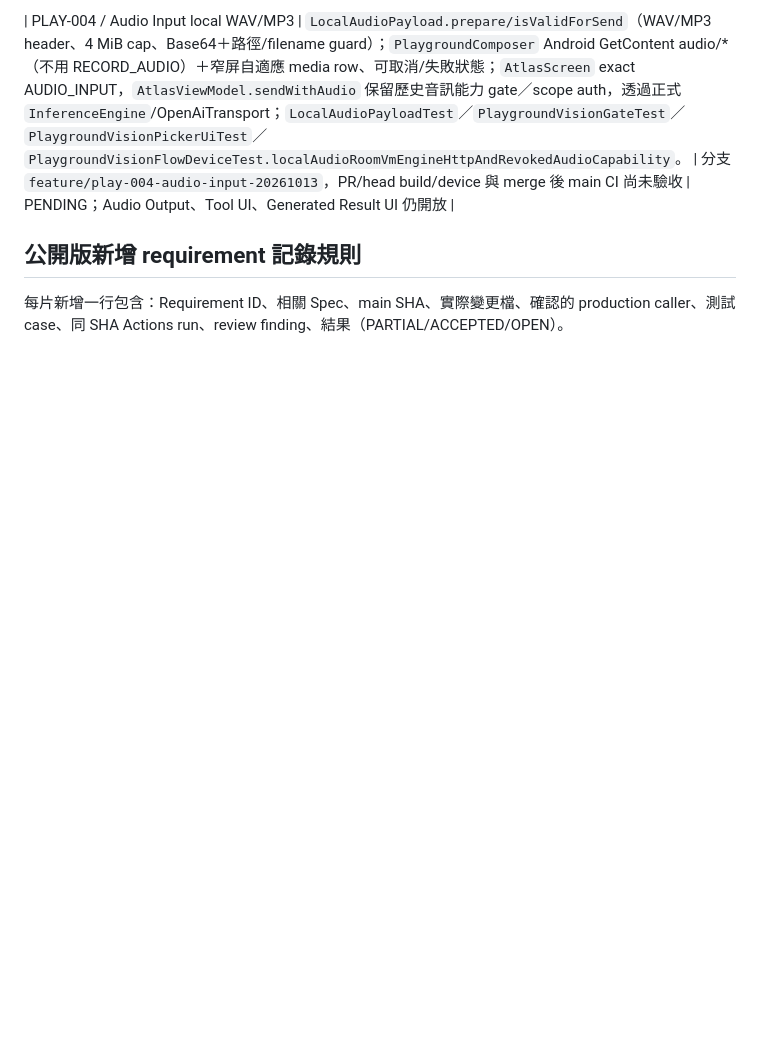
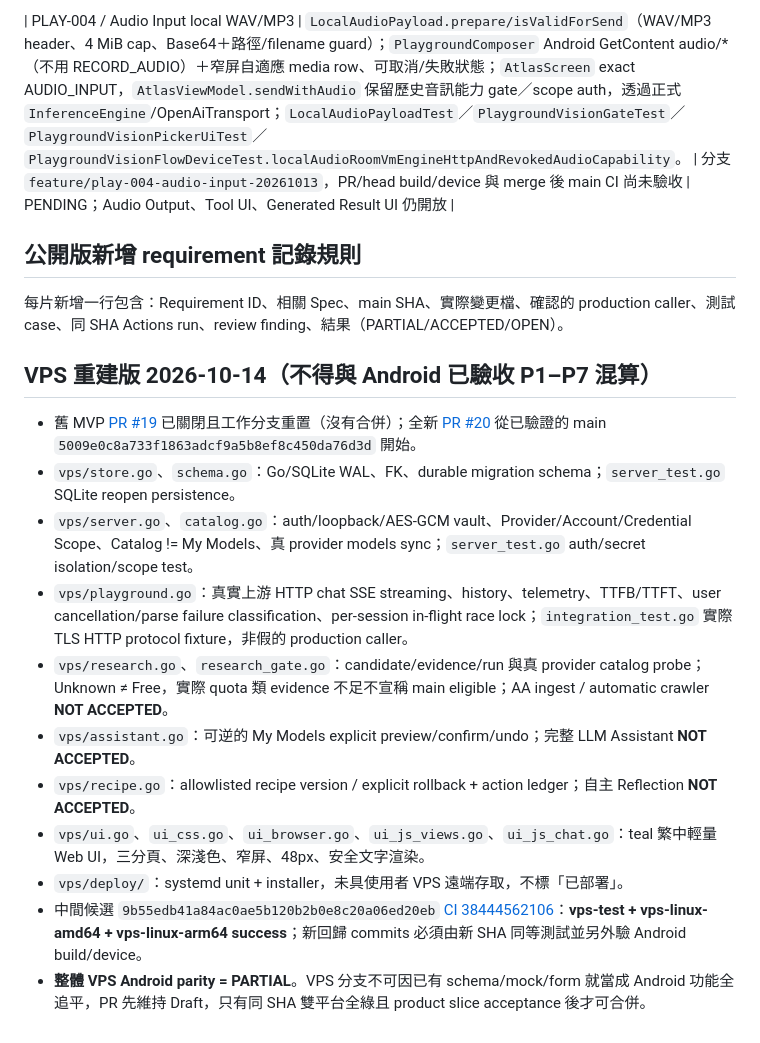
Before and after one commit to Tsenjii/ModelAtlas-2, a Markdown page: docs/TRACEABILITY.md, the part around the change. Rendered like a GitHub page; blank space fills up the shorter version.

Commit message:
docs(vps): trace real Go caller/tests, audit old PR reset and explicitly mark parity partial

```diff
--- a/docs/TRACEABILITY.md
+++ b/docs/TRACEABILITY.md
@@ -45,3 +45,18 @@
 ## 公開版新增 requirement 記錄規則
 
 每片新增一行包含：Requirement ID、相關 Spec、main SHA、實際變更檔、確認的 production caller、測試 case、同 SHA Actions run、review finding、結果（PARTIAL/ACCEPTED/OPEN）。
+
+
+## VPS 重建版 2026-10-14（**不得與 Android 已驗收 P1–P7 混算**）
+
+- 舊 MVP [PR #19](https://github.com/Tsenjii/ModelAtlas-2/pull/19) 已關閉且工作分支重置（沒有合併）；全新 [PR #20](https://github.com/Tsenjii/ModelAtlas-2/pull/20) 從已驗證的 main `5009e0c8a733f1863adcf9a5b8ef8c450da76d3d` 開始。
+- `vps/store.go`、`schema.go`：Go/SQLite WAL、FK、durable migration schema；`server_test.go` SQLite reopen persistence。
+- `vps/server.go`、`catalog.go`：auth/loopback/AES-GCM vault、Provider/Account/Credential Scope、Catalog != My Models、真 provider models sync；`server_test.go` auth/secret isolation/scope test。
+- `vps/playground.go`：真實上游 HTTP chat SSE streaming、history、telemetry、TTFB/TTFT、user cancellation/parse failure classification、per-session in-flight race lock；`integration_test.go` 實際 TLS HTTP protocol fixture，非假的 production caller。
+- `vps/research.go`、`research_gate.go`：candidate/evidence/run 與真 provider catalog probe；Unknown ≠ Free，實際 quota 類 evidence 不足不宣稱 main eligible；AA ingest / automatic crawler **NOT ACCEPTED**。
+- `vps/assistant.go`：可逆的 My Models explicit preview/confirm/undo；完整 LLM Assistant **NOT ACCEPTED**。
+- `vps/recipe.go`：allowlisted recipe version / explicit rollback + action ledger；自主 Reflection **NOT ACCEPTED**。
+- `vps/ui.go`、`ui_css.go`、`ui_browser.go`、`ui_js_views.go`、`ui_js_chat.go`：teal 繁中輕量 Web UI，三分頁、深淺色、窄屏、48px、安全文字渲染。
+- `vps/deploy/`：systemd unit + installer，未具使用者 VPS 遠端存取，不標「已部署」。
+- 中間候選 `9b55edb41a84ac0ae5b120b2b0e8c20a06ed20eb` [CI 38444562106](https://github.com/Tsenjii/ModelAtlas-2/actions/runs/38444562106)：**vps-test + vps-linux-amd64 + vps-linux-arm64 success**；新回歸 commits 必須由新 SHA 同等測試並另外驗 Android build/device。
+- **整體 VPS Android parity = PARTIAL**。VPS 分支不可因已有 schema/mock/form 就當成 Android 功能全追平，PR 先維持 Draft，只有同 SHA 雙平台全綠且 product slice acceptance 後才可合併。
```
